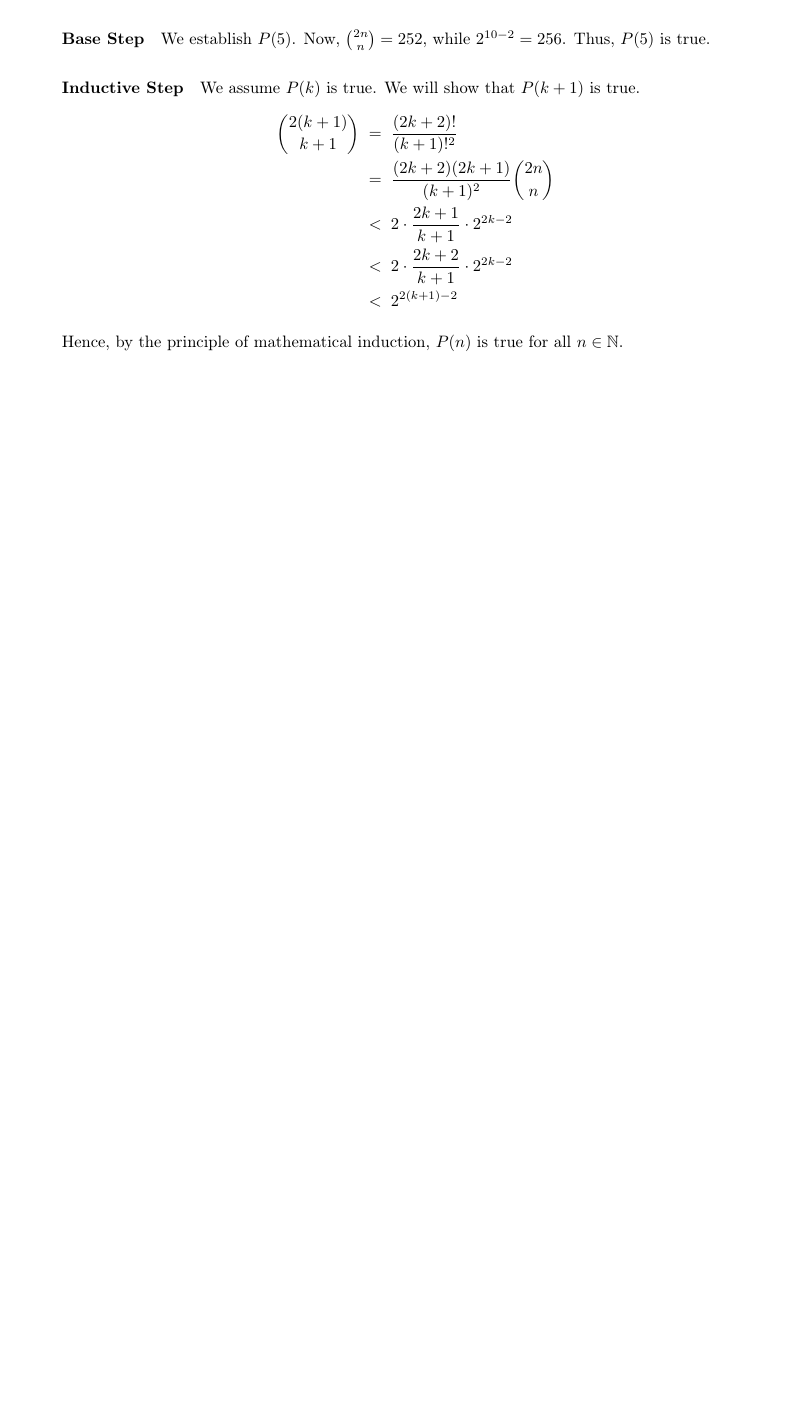
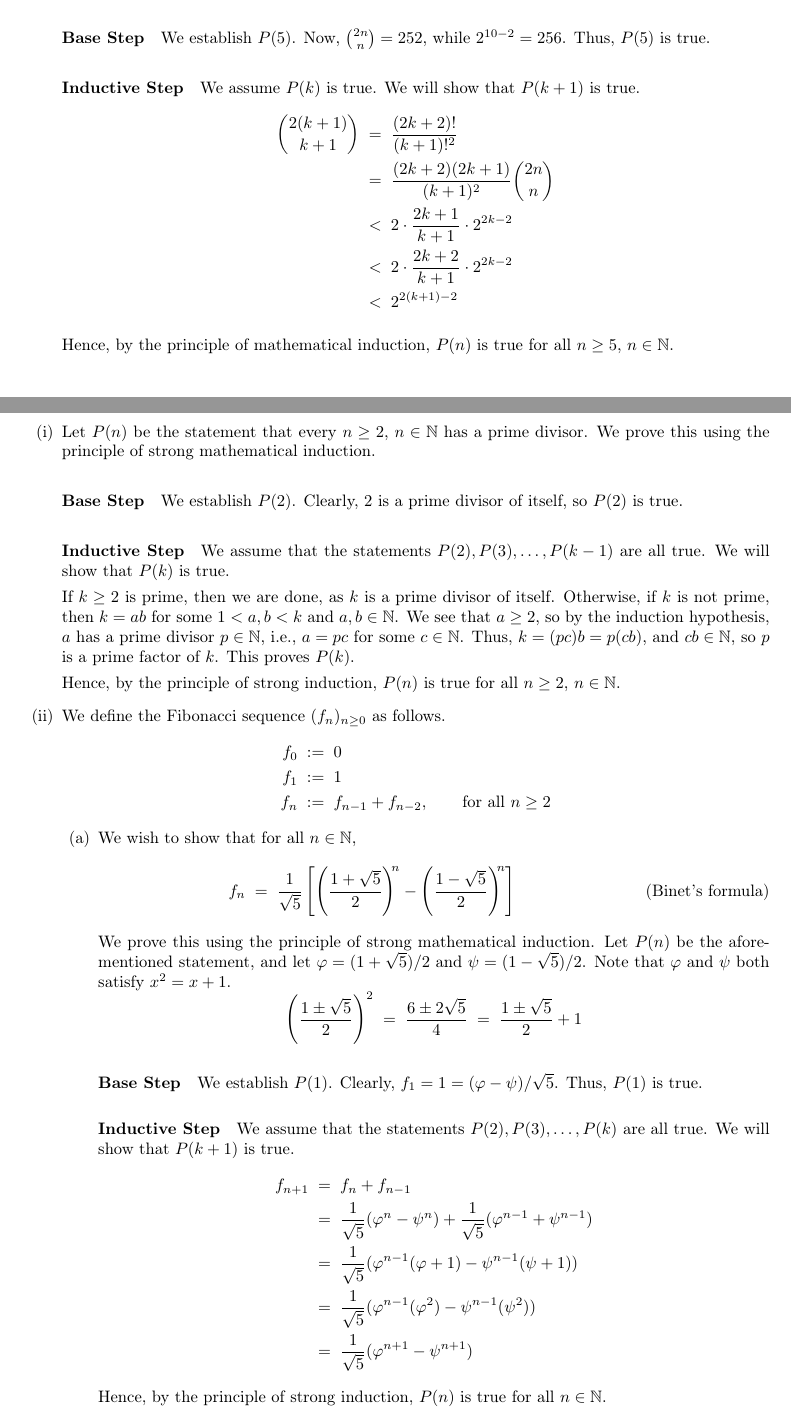
Before and after one commit to sahasatvik/assignments, a LaTeX document (MA1101/solutionsheet4.tex): part of page 3 of 3 before the commit and two parts of pages 3 and 4 of 4 after it, the two joined at a grey line, cut so that both start at the same text, the shorter picture padded with empty space. Compiled offline with pdfLaTeX.

Commit message:
Added solutions

```diff
--- a/MA1101/solutionsheet4.tex
+++ b/MA1101/solutionsheet4.tex
@@ -167,6 +167,55 @@
                         \;&<\; 2^{2(k + 1) - 2}
                 \end{align*}
 
-                Hence, by the principle of mathematical induction, $P(n)$ is true for all $n \in \mathbb{N}$.
+                Hence, by the principle of mathematical induction, $P(n)$ is true for all $n \geq 5$, $n \in \mathbb{N}$.
+        \end{enumerate}
+
+        \clearpage
+        \textbf{Solution 3.}
+        \begin{enumerate}
+                \item Let $P(n)$ be the statement that every $n \geq 2$, $n \in \mathbb{N}$ has a prime divisor.
+                We prove this using the principle of strong mathematical induction.
+                \paragraph{Base Step}
+                We establish $P(2)$. Clearly, $2$ is a prime divisor of itself, so $P(2)$ is true.
+                \paragraph{Inductive Step}
+                We assume that the statements $P(2), P(3), \dots, P(k-1)$ are all true. We will show that $P(k)$ is true.
+
+                If $k \geq 2$ is prime, then we are done, as $k$ is a prime divisor of itself. Otherwise, if
+                $k$ is not prime, then $k = ab$ for some $1 < a, b < k$ and $a, b \in \mathbb{N}$. We see that $a \geq 2$,
+                so by the induction hypothesis, $a$ has a prime divisor $p \in \mathbb{N}$, i.e.,  $a = pc$ for some $c \in \mathbb{N}$.
+                Thus, $k = (pc)b = p(cb)$, and $cb \in \mathbb{N}$, so $p$ is a prime factor of $k$. This proves $P(k)$.
+
+                Hence, by the principle of strong induction, $P(n)$ is true for all $n \geq 2$, $n \in \mathbb{N}$.
+
+                \item We define the Fibonacci sequence $(f_n)_{n\geq 0}$ as follows.
+                \begin{align*}
+                        f_0 \;&:=\; 0 \\
+                        f_1 \;&:=\; 1 \\
+                        f_n \;&:=\; f_{n - 1} + f_{n - 2}, \quad\quad\text{for all }n \geq 2
+                \end{align*}
+                \begin{enumerate}
+                        \item We wish to show that for all $n \in \mathbb{N}$,
+                        \[f_n \;=\; \frac{1}{\sqrt{5}}\left[ \left(\frac{1 + \sqrt{5}}{2}\right)^{\!\!n} - \left(\frac{1 - \sqrt{5}}{2}\right)^{\!\!n} \right]
+                        \tag{Binet's formula} \]
+                        We prove this using the principle of strong mathematical induction.
+                        Let $P(n)$ be the aforementioned statement, and let $\varphi = (1 + \sqrt{5})/2$ and $\psi = (1 - \sqrt{5})/2$.
+                        Note that $\varphi$ and $\psi$ both satisfy $x^2 = x + 1$.
+                        \[
+                        \left(\frac{1 \pm \sqrt{5}}{2}\right)^2 \;=\; \frac{6 \pm 2\sqrt{5}}{4} \;=\; \frac{1 \pm \sqrt{5}}{2} + 1
+                        \]
+                        \paragraph{Base Step}
+                        We establish $P(1)$. Clearly, $f_1 = 1 = (\varphi - \psi)/\sqrt{5}$. Thus, $P(1)$ is true.
+                        \paragraph{Inductive Step}
+                        We assume that the statements $P(2), P(3), \dots, P(k)$ are all true. We will show that $P(k + 1)$ is true.
+                        \begin{align*}
+                                f_{n + 1} \;&=\; f_{n} + f_{n - 1} \\
+                                        \;&=\; \frac{1}{\sqrt{5}}(\varphi^n - \psi^n) + \frac{1}{\sqrt{5}}(\varphi^{n - 1} + \psi^{n - 1}) \\
+                                        \;&=\; \frac{1}{\sqrt{5}}(\varphi^{n - 1}(\varphi + 1) - \psi^{n - 1}(\psi + 1)) \\
+                                        \;&=\; \frac{1}{\sqrt{5}}(\varphi^{n - 1}(\varphi^2) - \psi^{n - 1}(\psi^2)) \\
+                                        \;&=\; \frac{1}{\sqrt{5}}(\varphi^{n + 1} - \psi^{n + 1})
+                        \end{align*}
+                        Hence, by the principle of strong induction, $P(n)$ is true for all $n \in \mathbb{N}$.
+
+                \end{enumerate}
         \end{enumerate}
 \end{document}
```
Also changed, not shown: MA1101/solutionsheet4.pdf, MA1101/solutionsheet4.tex (4 more changed lines).
